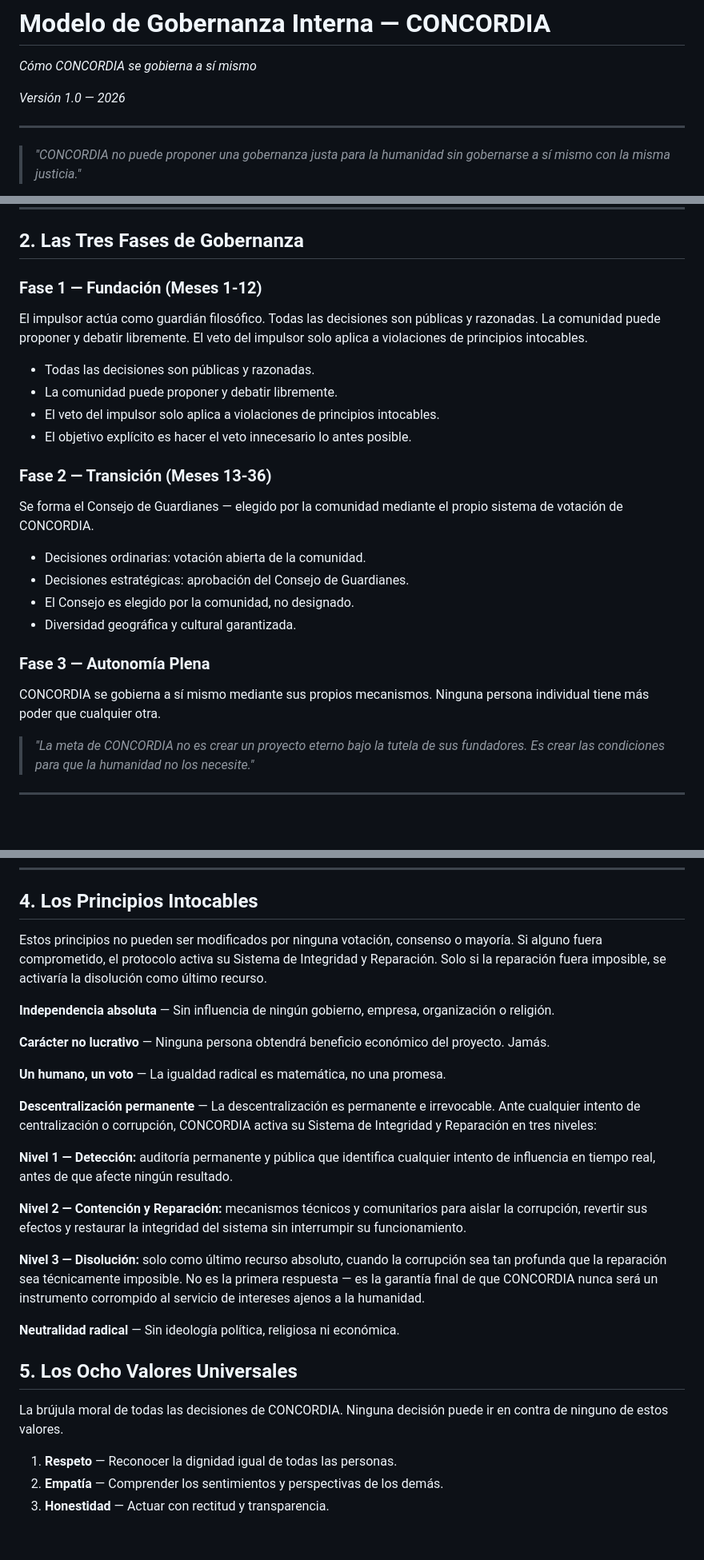
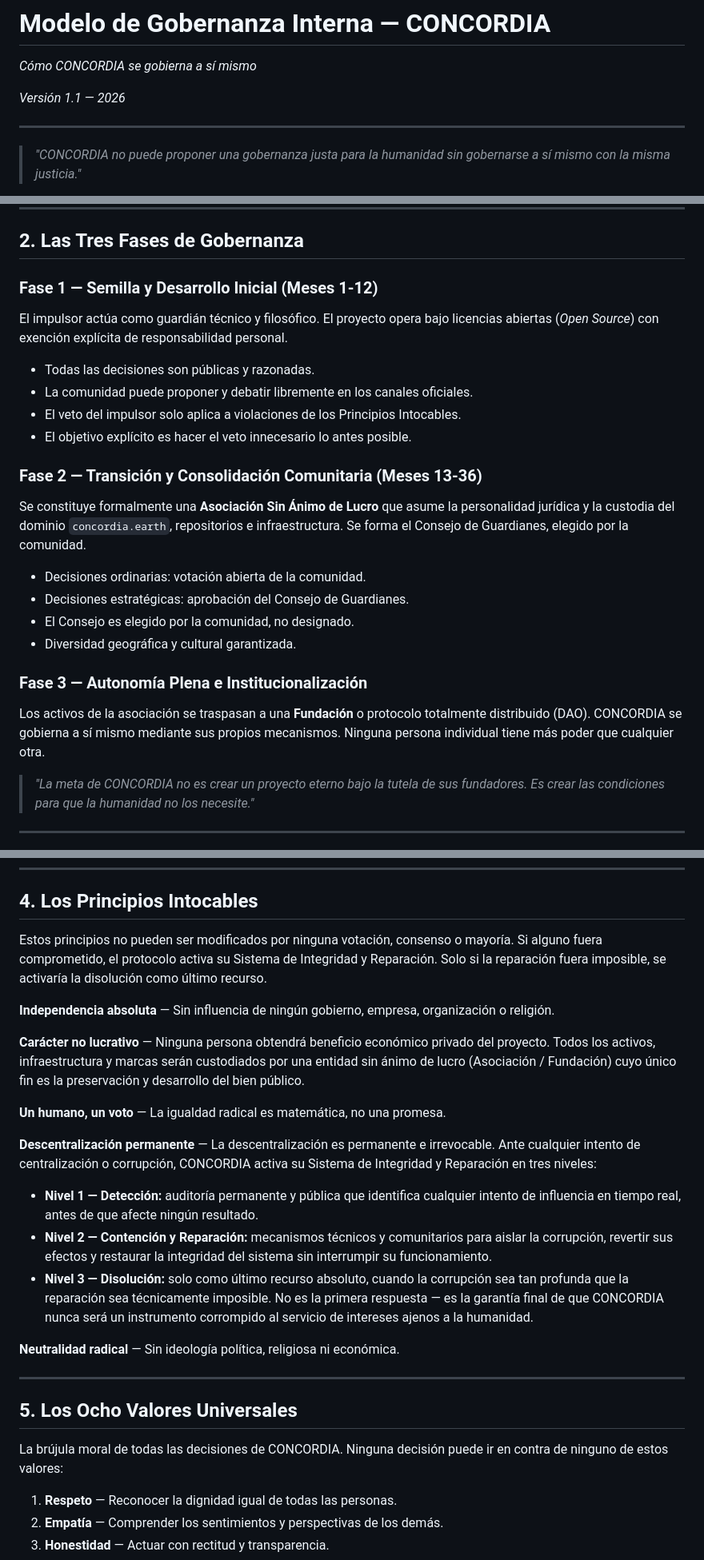
Before and after one commit to Concordia-Earth/concordia, a Markdown page: docs/gobernanza-interna.md, 3 parts joined by grey strips. Shown at 80% size. GitHub-like rendering; blank space fills up the shorter version.

```diff
--- a/docs/gobernanza-interna.md
+++ b/docs/gobernanza-interna.md
@@ -2,7 +2,7 @@
 
 *Cómo CONCORDIA se gobierna a sí mismo*
 
-*Versión 1.0 — 2026*
+*Versión 1.1 — 2026*
 
 ---
 
@@ -20,24 +20,24 @@ CONCORDIA nace de una idea personal, pero no puede pertenecer a una persona. El
 
 ## 2. Las Tres Fases de Gobernanza
 
-### Fase 1 — Fundación (Meses 1-12)
-El impulsor actúa como guardián filosófico. Todas las decisiones son públicas y razonadas. La comunidad puede proponer y debatir libremente. El veto del impulsor solo aplica a violaciones de principios intocables.
+### Fase 1 — Semilla y Desarrollo Inicial (Meses 1-12)
+El impulsor actúa como guardián técnico y filosófico. El proyecto opera bajo licencias abiertas (*Open Source*) con exención explícita de responsabilidad personal.
 
 - Todas las decisiones son públicas y razonadas.
-- La comunidad puede proponer y debatir libremente.
-- El veto del impulsor solo aplica a violaciones de principios intocables.
+- La comunidad puede proponer y debatir libremente en los canales oficiales.
+- El veto del impulsor solo aplica a violaciones de los Principios Intocables.
 - El objetivo explícito es hacer el veto innecesario lo antes posible.
 
-### Fase 2 — Transición (Meses 13-36)
-Se forma el Consejo de Guardianes — elegido por la comunidad mediante el propio sistema de votación de CONCORDIA.
+### Fase 2 — Transición y Consolidación Comunitaria (Meses 13-36)
+Se constituye formalmente una **Asociación Sin Ánimo de Lucro** que asume la personalidad jurídica y la custodia del dominio `concordia.earth`, repositorios e infraestructura. Se forma el Consejo de Guardianes, elegido por la comunidad.
 
 - Decisiones ordinarias: votación abierta de la comunidad.
 - Decisiones estratégicas: aprobación del Consejo de Guardianes.
 - El Consejo es elegido por la comunidad, no designado.
 - Diversidad geográfica y cultural garantizada.
 
-### Fase 3 — Autonomía Plena
-CONCORDIA se gobierna a sí mismo mediante sus propios mecanismos. Ninguna persona individual tiene más poder que cualquier otra.
+### Fase 3 — Autonomía Plena e Institucionalización
+Los activos de la asociación se traspasan a una **Fundación** o protocolo totalmente distribuido (DAO). CONCORDIA se gobierna a sí mismo mediante sus propios mecanismos. Ninguna persona individual tiene más poder que cualquier otra.
 
 > *"La meta de CONCORDIA no es crear un proyecto eterno bajo la tutela de sus fundadores. Es crear las condiciones para que la humanidad no los necesite."*
 
@@ -65,38 +65,27 @@ Para decisiones estratégicas, no basta con que la mayoría vote a favor — es
 
 ## 4. Los Principios Intocables
 
-Estos principios no pueden ser modificados por ninguna votación, consenso o mayoría. Si alguno fuera comprometido, el protocolo activa su Sistema de
-Integridad y Reparación. Solo si la reparación fuera imposible,
-se activaría la disolución como último recurso.
+Estos principios no pueden ser modificados por ninguna votación, consenso o mayoría. Si alguno fuera comprometido, el protocolo activa su Sistema de Integridad y Reparación. Solo si la reparación fuera imposible, se activaría la disolución como último recurso.
 
 **Independencia absoluta** — Sin influencia de ningún gobierno, empresa, organización o religión.
 
-**Carácter no lucrativo** — Ninguna persona obtendrá beneficio económico del proyecto. Jamás.
+**Carácter no lucrativo** — Ninguna persona obtendrá beneficio económico privado del proyecto. Todos los activos, infraestructura y marcas serán custodiados por una entidad sin ánimo de lucro (Asociación / Fundación) cuyo único fin es la preservación y desarrollo del bien público.
 
 **Un humano, un voto** — La igualdad radical es matemática, no una promesa.
 
-**Descentralización permanente** — La descentralización es permanente
-e irrevocable. Ante cualquier intento de centralización o corrupción,
-CONCORDIA activa su Sistema de Integridad y Reparación en tres niveles:
+**Descentralización permanente** — La descentralización es permanente e irrevocable. Ante cualquier intento de centralización o corrupción, CONCORDIA activa su Sistema de Integridad y Reparación en tres niveles:
 
-**Nivel 1 — Detección:** auditoría permanente y pública que identifica
-cualquier intento de influencia en tiempo real, antes de que afecte
-ningún resultado.
-
-**Nivel 2 — Contención y Reparación:** mecanismos técnicos y comunitarios
-para aislar la corrupción, revertir sus efectos y restaurar la integridad
-del sistema sin interrumpir su funcionamiento.
-
-**Nivel 3 — Disolución:** solo como último recurso absoluto, cuando la
-corrupción sea tan profunda que la reparación sea técnicamente imposible.
-No es la primera respuesta — es la garantía final de que CONCORDIA nunca
-será un instrumento corrompido al servicio de intereses ajenos a la humanidad.
+- **Nivel 1 — Detección:** auditoría permanente y pública que identifica cualquier intento de influencia en tiempo real, antes de que afecte ningún resultado.
+- **Nivel 2 — Contención y Reparación:** mecanismos técnicos y comunitarios para aislar la corrupción, revertir sus efectos y restaurar la integridad del sistema sin interrumpir su funcionamiento.
+- **Nivel 3 — Disolución:** solo como último recurso absoluto, cuando la corrupción sea tan profunda que la reparación sea técnicamente imposible. No es la primera respuesta — es la garantía final de que CONCORDIA nunca será un instrumento corrompido al servicio de intereses ajenos a la humanidad.
 
 **Neutralidad radical** — Sin ideología política, religiosa ni económica.
 
+---
+
 ## 5. Los Ocho Valores Universales
 
-La brújula moral de todas las decisiones de CONCORDIA. Ninguna decisión puede ir en contra de ninguno de estos valores.
+La brújula moral de todas las decisiones de CONCORDIA. Ninguna decisión puede ir en contra de ninguno de estos valores:
 
 1. **Respeto** — Reconocer la dignidad igual de todas las personas.
 2. **Empatía** — Comprender los sentimientos y perspectivas de los demás.
```
Also changed, not shown: other parts of docs/gobernanza-interna.md (+1 -1 lines).
